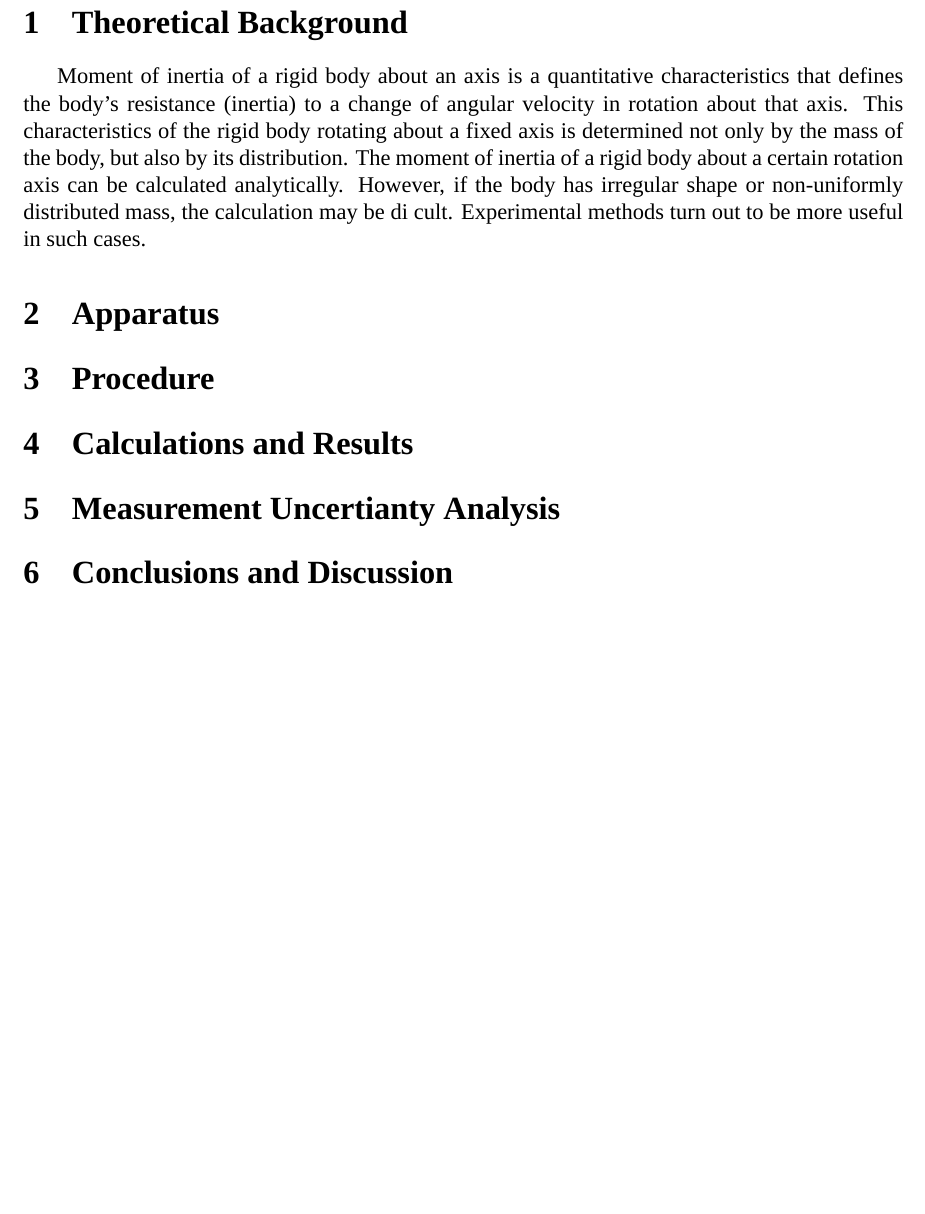
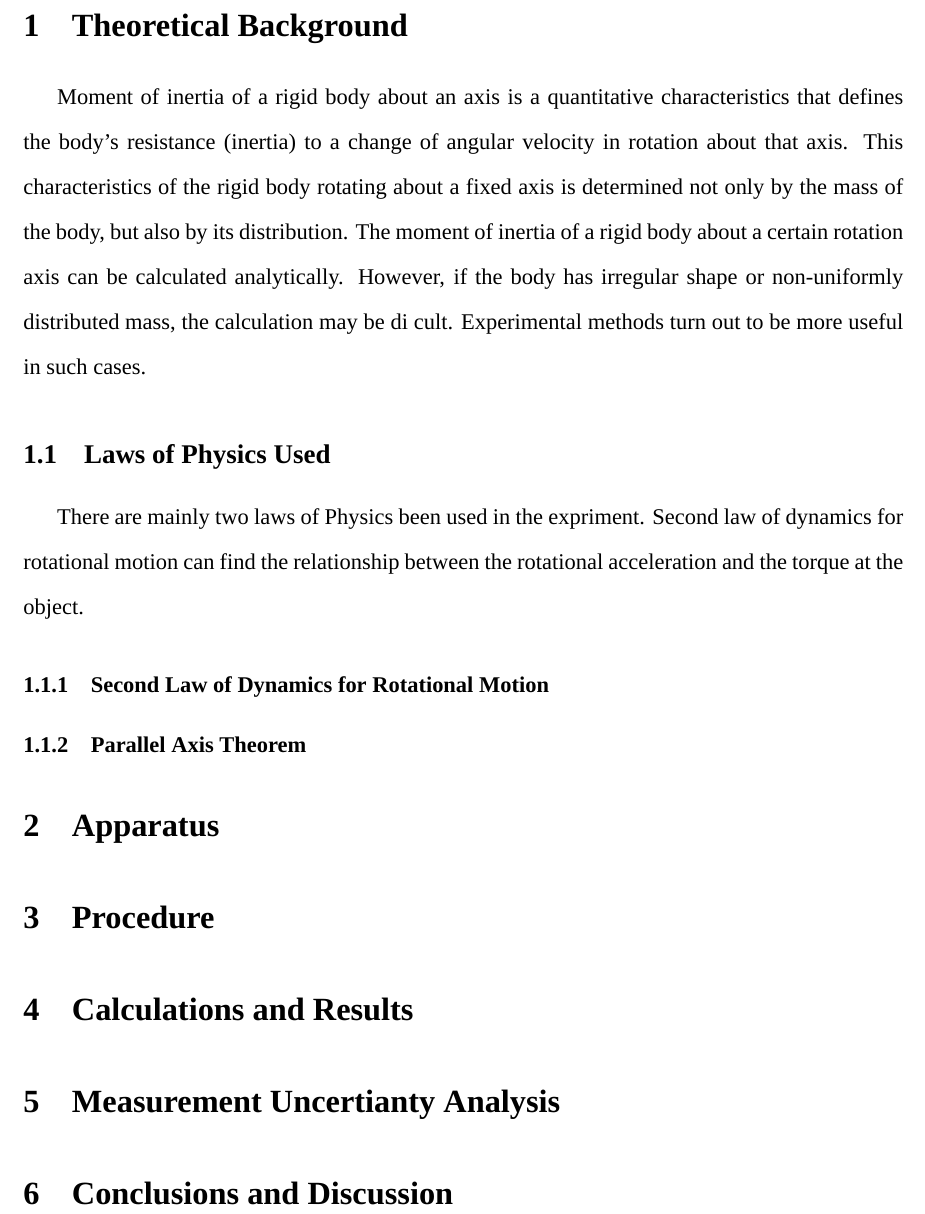
Before and after one commit to iamwrm/VP141_Report_Latex, a LaTeX document (p1ReportWR.tex): part of page 2 of 2, cut so that both start at the same text, the shorter picture padded with empty space. Compiled offline with XeLaTeX; a missing font is replaced by an installed copy or a similar font.

Commit message:
Theoretical Background

```diff
--- a/p1ReportWR.tex
+++ b/p1ReportWR.tex
@@ -36,6 +36,7 @@
 
 \input{cover}
 
+\doublespacing
 \newpage
 
 \section{Theoretical Background}
@@ -51,6 +52,17 @@ However, if the body has irregular shape or non-uniformly distributed mass, the
 calculation may be di cult.
 Experimental methods turn out to be more useful in such cases.
 
+\subsection{Laws of Physics Used}
+
+There are mainly two laws of Physics been used in the expriment. Second law of
+dynamics for rotational motion can find the relationship between the rotational
+acceleration and the torque at the object.
+
+\subsubsection{Second Law of Dynamics for Rotational Motion}
+
+\subsubsection{Parallel Axis Theorem}
+
+
 \section{Apparatus}
 
 \section{Procedure}
```
Also changed, not shown: p1ReportWR.pdf (deleted), 1 other file.
